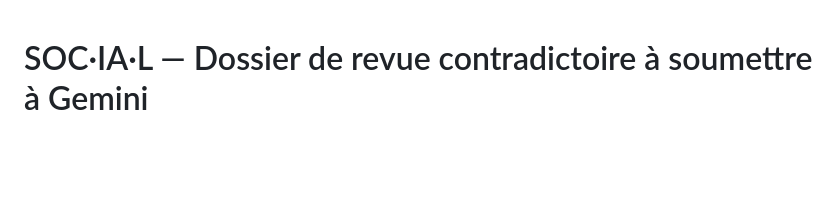
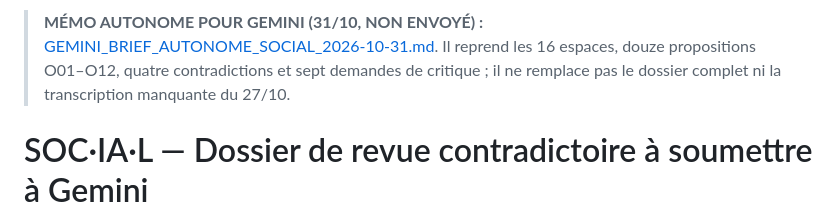
Before and after one commit to contact101-collab/SOC.IA.L, a Markdown page: DOSSIER_REVUE_CONTRADICTOIRE_GEMINI_2026-10-30.md, the part around the change. Drawn GitHub-style; blank space fills up the shorter version.

Commit message:
docs(product): link unratified 12 decision proposals and self-contained Gemini critique brief

```diff
--- a/DOSSIER_REVUE_CONTRADICTOIRE_GEMINI_2026-10-30.md
+++ b/DOSSIER_REVUE_CONTRADICTOIRE_GEMINI_2026-10-30.md
@@ -1,3 +1,5 @@
+> **MÉMO AUTONOME POUR GEMINI (31/10, NON ENVOYÉ) :** [GEMINI_BRIEF_AUTONOME_SOCIAL_2026-10-31.md](GEMINI_BRIEF_AUTONOME_SOCIAL_2026-10-31.md). Il reprend les 16 espaces, douze propositions O01–O12, quatre contradictions et sept demandes de critique ; il ne remplace pas le dossier complet ni la transcription manquante du 27/10.
+
 # SOC·IA·L — Dossier de revue contradictoire à soumettre à Gemini
 **Version 1.0 — 30 octobre 2026 — PRÉPARÉ, NON TRANSMIS, AUCUNE RÉPONSE DE GEMINI PRÉTENDUE.**
 
```
